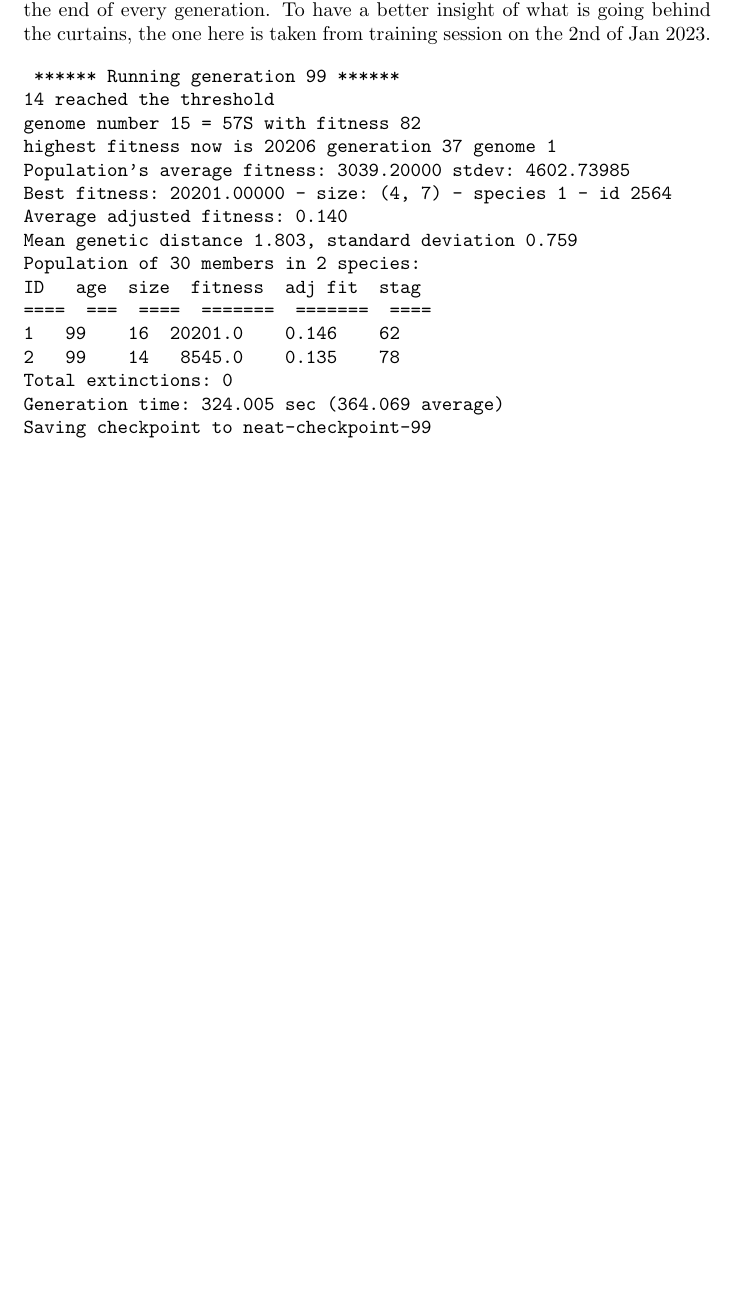
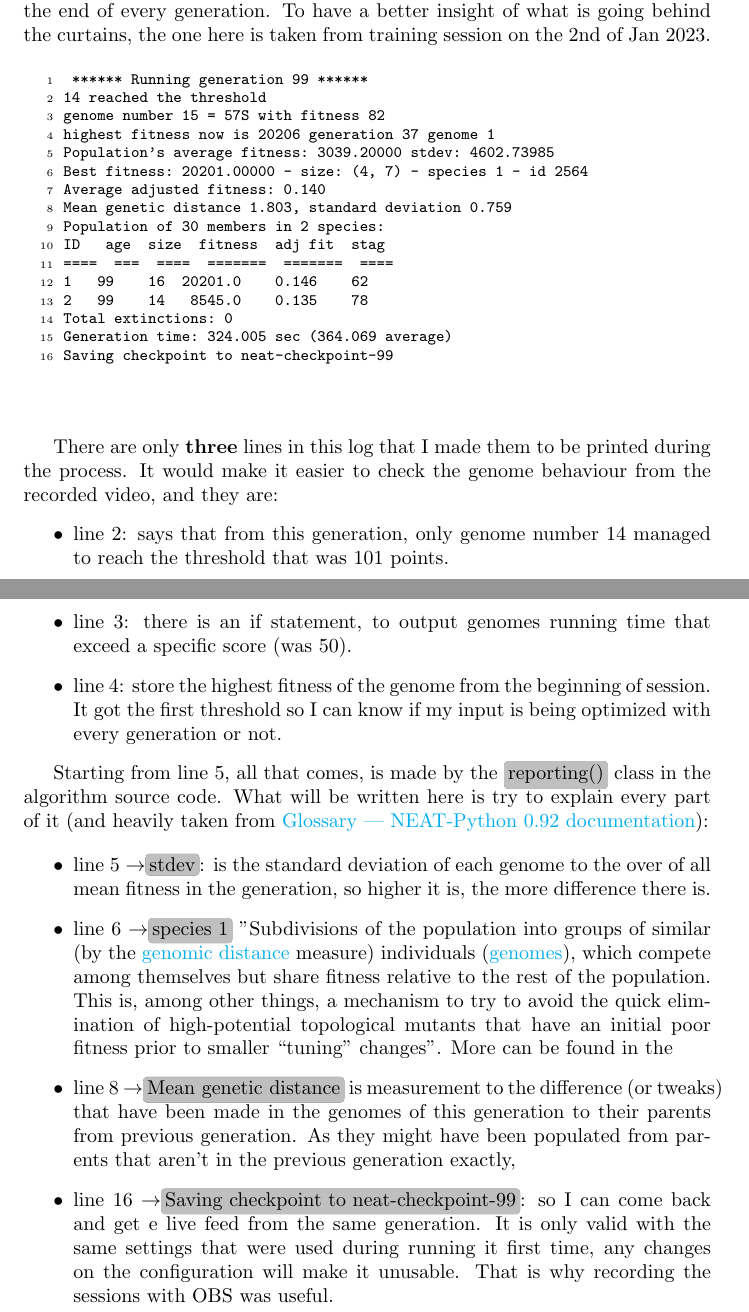
Before and after one commit to Ahelsamahy/Survive-Line, a LaTeX thesis (Theoretical/Latex/main.tex, which reads Theoretical/Latex/Chapters/4_Timeline.tex): part of page 26 of 28 before the commit and two parts of pages 26 and 27 of 29 after it, the two joined at a grey line, cut so that both start at the same text, the shorter picture padded with empty space. Compiled offline with pdfLaTeX.

Commit message:
doc<Thesis>: finished the timeline part, except ref to other chapters
mostly "what is neat" in the technologies part

```diff
--- a/Theoretical/Latex/Chapters/4_Timeline.tex
+++ b/Theoretical/Latex/Chapters/4_Timeline.tex
@@ -504,3 +504,27 @@ Generation time: 324.005 sec (364.069 average)
 Saving checkpoint to neat-checkpoint-99
 \end{minted}
 \end{listing}
+
+ There are only \textbf{three} lines in this log that I made them to be printed during the process. It would make it easier to check the genome behaviour from the recorded video, and they are:
+ \begin{itemize}
+\item line 2: says that from this generation, only genome number 14 managed to reach the threshold that was 101 points.
+\item line 3: there is an if statement, to output genomes running time that exceed a specific score (was 50).
+\item line 4: store the highest fitness of the genome from the beginning of session. It got the first threshold so I can know if my input is being optimized with every generation or not.
+ \end{itemize}
+
+Starting from line 5, all that comes, is made by the \inlineCode{reporting()} class in the algorithm source code. What will be written here is try to explain every part of it (and heavily taken from \href{https://neat-python.readthedocs.io/en/latest/glossary.html}{Glossary — NEAT-Python 0.92 documentation}):
+
+
+\begin{itemize}
+\item line 5 $\rightarrow$\inlineCode{stdev}: is the standard deviation of each genome to the over of all mean fitness in the generation, so higher it is, the more difference there is.
+
+
+\item line 6 $\rightarrow$\inlineCode{species 1} "Subdivisions of the population into groups of similar (by the \href{https://neat-python.readthedocs.io/en/latest/glossary.html#term-genomic-distance}{genomic distance} measure) individuals (\href{https://neat-python.readthedocs.io/en/latest/glossary.html#term-genome}{genomes}), which compete among themselves but share fitness relative to the rest of the population. This is, among other things, a mechanism to try to avoid the quick elimination of high-potential topological mutants that have an initial poor fitness prior to smaller “tuning” changes". More can be found in the
+
+% [What is N.E.A.T ?](#What is N.E.A.T ?) section.
+
+\item line 8 $\rightarrow$\inlineCode{Mean genetic distance} is measurement to the difference (or tweaks) that have been made in the genomes of this generation to their parents from previous generation. As they might have been populated from parents that aren't in the previous generation exactly,
+% check "Meaningful crossover" in the [What is N.E.A.T ?](#What is N.E.A.T ?) section.
+
+\item line 16 $\rightarrow$\inlineCode{Saving checkpoint to neat-checkpoint-99}: so I can come back and get e live feed from the same generation. It is only valid with the same settings that were used during running it first time, any changes on the configuration will make it unusable. That is why recording the sessions with OBS was useful.
+\end{itemize}
--- a/Theoretical/Latex/main.tex
+++ b/Theoretical/Latex/main.tex
@@ -25,7 +25,8 @@
 %\usepackage{pythonhighlight}
 
 
-\setminted[python]{breaklines, framesep=2mm, fontsize=\footnotesize, numbersep=5pt, xleftmargin=\parindent}
+\setminted[python]{breaklines, framesep=2mm, fontsize=\footnotesize, numbersep=5pt, xleftmargin=20pt,linenos}
+\setminted[text]{breaklines, framesep=2mm, fontsize=\footnotesize, numbersep=5pt, xleftmargin=20pt,linenos}
 
 \hypersetup{
 	colorlinks=true,
```
Also changed, not shown: Theoretical/New Text Document.txt (added, +1 -0 lines), Theoretical/Latex/main.pdf, 7 other files.
